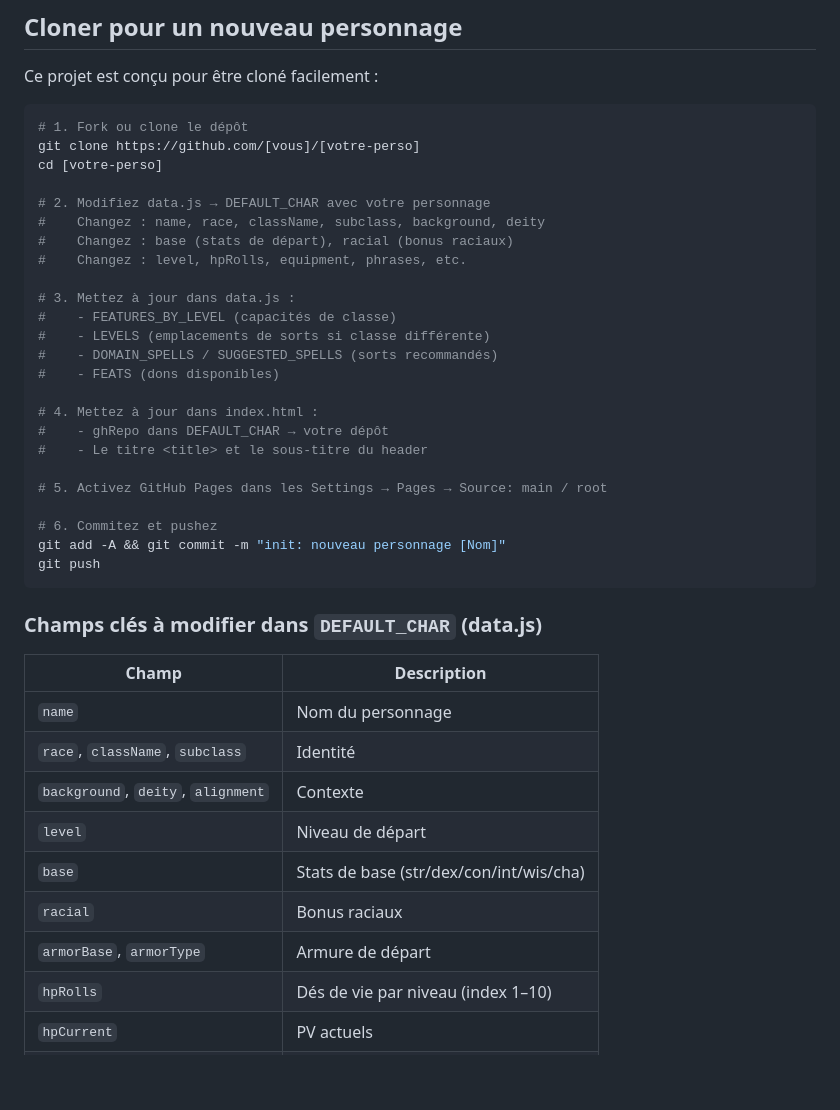
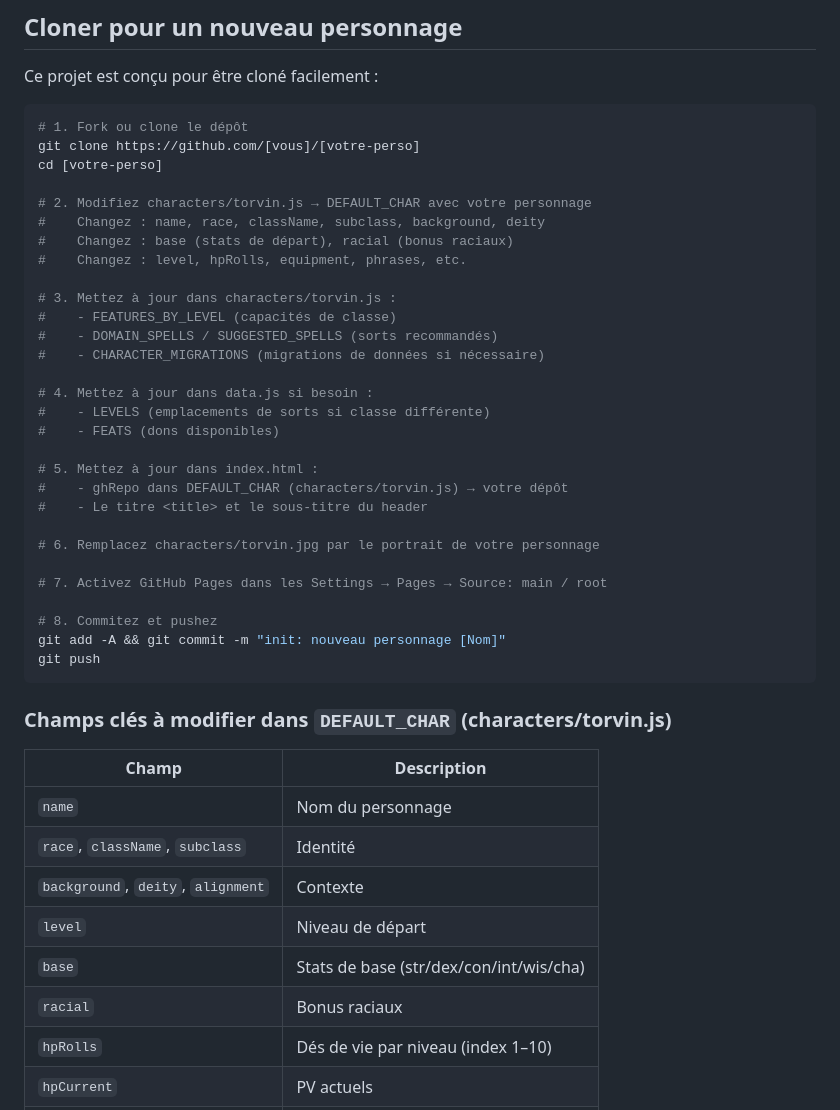
Before and after one commit to Funkyst4rz/torvin, a Markdown page: README.md, the part around one of its changes. Rendered like a GitHub page; blank space fills up the shorter version.

````diff
--- a/README.md
+++ b/README.md
@@ -78,29 +96,34 @@ Ce projet est conçu pour être cloné facilement :
 git clone https://github.com/[vous]/[votre-perso]
 cd [votre-perso]
 
-# 2. Modifiez data.js → DEFAULT_CHAR avec votre personnage
+# 2. Modifiez characters/torvin.js → DEFAULT_CHAR avec votre personnage
 #    Changez : name, race, className, subclass, background, deity
 #    Changez : base (stats de départ), racial (bonus raciaux)
 #    Changez : level, hpRolls, equipment, phrases, etc.
 
-# 3. Mettez à jour dans data.js :
+# 3. Mettez à jour dans characters/torvin.js :
 #    - FEATURES_BY_LEVEL (capacités de classe)
+#    - DOMAIN_SPELLS / SUGGESTED_SPELLS (sorts recommandés)
+#    - CHARACTER_MIGRATIONS (migrations de données si nécessaire)
+
+# 4. Mettez à jour dans data.js si besoin :
 #    - LEVELS (emplacements de sorts si classe différente)
-#    - DOMAIN_SPELLS / SUGGESTED_SPELLS (sorts recommandés)
 #    - FEATS (dons disponibles)
 
-# 4. Mettez à jour dans index.html :
-#    - ghRepo dans DEFAULT_CHAR → votre dépôt
+# 5. Mettez à jour dans index.html :
+#    - ghRepo dans DEFAULT_CHAR (characters/torvin.js) → votre dépôt
 #    - Le titre <title> et le sous-titre du header
 
-# 5. Activez GitHub Pages dans les Settings → Pages → Source: main / root
+# 6. Remplacez characters/torvin.jpg par le portrait de votre personnage
 
-# 6. Commitez et pushez
+# 7. Activez GitHub Pages dans les Settings → Pages → Source: main / root
+
+# 8. Commitez et pushez
 git add -A && git commit -m "init: nouveau personnage [Nom]"
 git push
 ```
 
-### Champs clés à modifier dans `DEFAULT_CHAR` (data.js)
+### Champs clés à modifier dans `DEFAULT_CHAR` (characters/torvin.js)
 | Champ | Description |
 |-------|-------------|
 | `name` | Nom du personnage |
@@ -109,7 +132,6 @@ git push
 | `level` | Niveau de départ |
 | `base` | Stats de base (str/dex/con/int/wis/cha) |
 | `racial` | Bonus raciaux |
-| `armorBase`, `armorType` | Armure de départ |
 | `hpRolls` | Dés de vie par niveau (index 1–10) |
 | `hpCurrent` | PV actuels |
 | `equipment` | Équipement de départ |
````
Also changed, not shown: other parts of README.md (+48 -20 lines), CLAUDE.md (+41 -18 lines).
